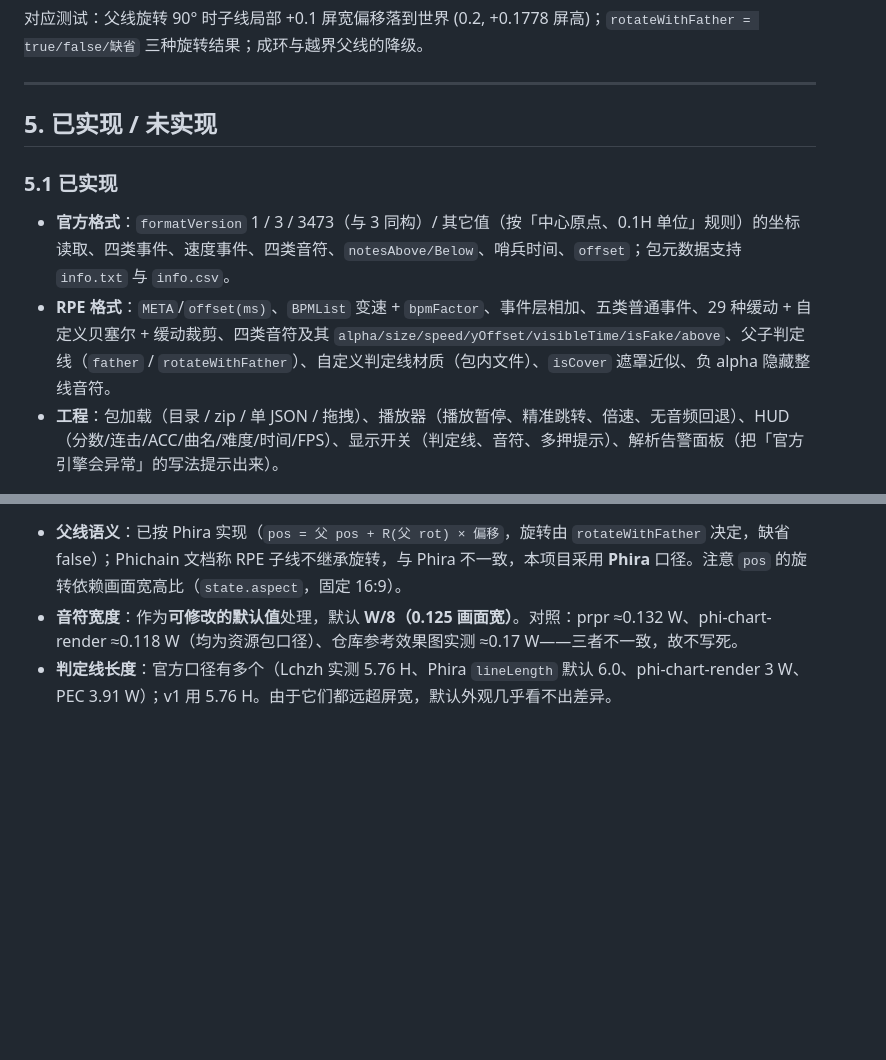
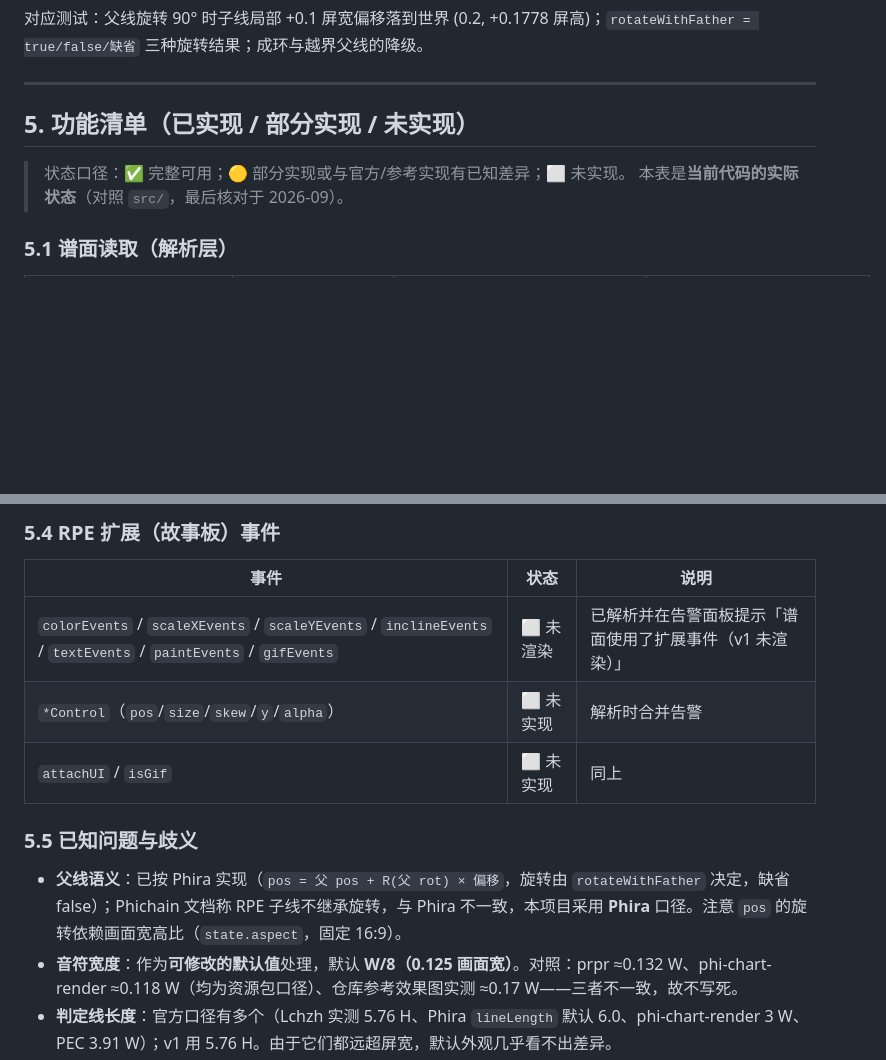
Before and after one commit to Stry114/PhiChart-Editor, a Markdown page: docs/05-渲染器实现.md, 2 parts joined by grey strips. GitHub-like rendering; blank space fills up the shorter version.

```diff
--- a/docs/05-渲染器实现.md
+++ b/docs/05-渲染器实现.md
@@ -163,11 +163,10 @@ RPE 的 `father` / `rotateWithFather` 按 **Phira/prpr 的实现**处理（`prpr
 
 ---
 
-## 5. 已实现 / 未实现
+## 5. 功能清单（已实现 / 部分实现 / 未实现）
 
-### 5.1 已实现
+> 状态口径：✅ 完整可用；🟡 部分实现或与官方/参考实现有已知差异；⬜ 未实现。
+> 本表是**当前代码的实际状态**（对照 `src/`，最后核对于 2026-09）。
 
-- **官方格式**：`formatVersion` 1 / 3 / 3473（与 3 同构）/ 其它值（按「中心原点、0.1H 单位」规则）的坐标读取、四类事件、速度事件、四类音符、`notesAbove/Below`、哨兵时间、`offset`；包元数据支持 `info.txt` 与 `info.csv`。
-- **RPE 格式**：`META`/`offset(ms)`、`BPMList` 变速 + `bpmFactor`、事件层相加、五类普通事件、29 种缓动 + 自定义贝塞尔 + 缓动裁剪、四类音符及其 `alpha/size/speed/yOffset/visibleTime/isFake/above`、父子判定线（`father` / `rotateWithFather`）、自定义判定线材质（包内文件）、`isCover` 遮罩近似、负 alpha 隐藏整线音符。
-- **工程**：包加载（目录 / zip / 单 JSON / 拖拽）、播放器（播放暂停、精准跳转、倍速、无音频回退）、HUD（分数/连击/ACC/曲名/难度/时间/FPS）、显示开关（判定线、音符、多押提示）、解析告警面板（把「官方引擎会异常」的写法提示出来）。
+### 5.1 谱面读取（解析层）
 
@@ -188,3 +240,12 @@ RPE 的 `father` / `rotateWithFather` 按 **Phira/prpr 的实现**处理（`prpr
+### 5.4 RPE 扩展（故事板）事件
+
+| 事件 | 状态 | 说明 |
+| --- | --- | --- |
+| `colorEvents` / `scaleXEvents` / `scaleYEvents` / `inclineEvents` / `textEvents` / `paintEvents` / `gifEvents` | ⬜ 未渲染 | 已解析并在告警面板提示「谱面使用了扩展事件（v1 未渲染）」 |
+| `*Control`（`pos`/`size`/`skew`/`y`/`alpha`） | ⬜ 未实现 | 解析时合并告警 |
+| `attachUI` / `isGif` | ⬜ 未实现 | 同上 |
+
+### 5.5 已知问题与歧义
 
 - **父线语义**：已按 Phira 实现（`pos = 父 pos + R(父 rot) × 偏移`，旋转由 `rotateWithFather` 决定，缺省 false）；Phichain 文档称 RPE 子线不继承旋转，与 Phira 不一致，本项目采用 **Phira** 口径。注意 `pos` 的旋转依赖画面宽高比（`state.aspect`，固定 16:9）。
 - **音符宽度**：作为**可修改的默认值**处理，默认 **W/8（0.125 画面宽）**。对照：prpr ≈0.132 W、phi-chart-render ≈0.118 W（均为资源包口径）、仓库参考效果图实测 ≈0.17 W——三者不一致，故不写死。
```
Also changed, not shown: other parts of docs/05-渲染器实现.md (+65 -12 lines).
